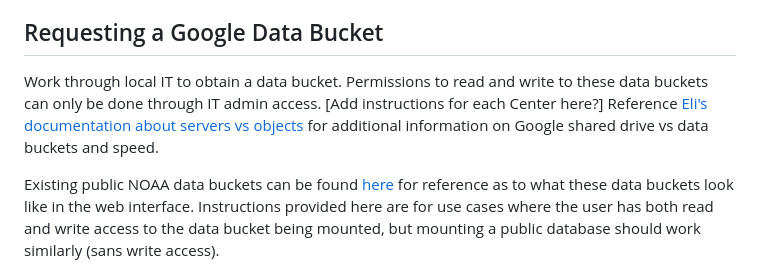
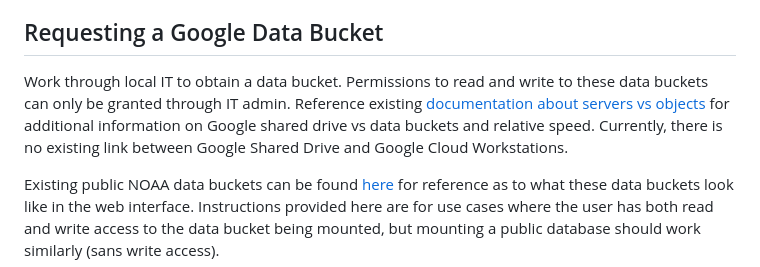
Before and after one commit to nmfs-opensci/CloudComputingSetup, a Markdown page: README.md, the part around the change. GitHub-like rendering.

Commit message:
data bucket edits

```diff
--- a/README.md
+++ b/README.md
@@ -118,7 +118,7 @@ In workstations, a key benefit is being able to start code running and walk away
 
 ## Requesting a Google Data Bucket
 
-Work through local IT to obtain a data bucket. Permissions to read and write to these data buckets can only be done through IT admin access. [Add instructions for each Center here?] Reference [Eli's documentation about servers vs objects](https://nmfs-opensci.github.io/EDMW-EarthData-Workshop-2025/content/why-cloud.html) for additional information on Google shared drive vs data buckets and speed.
+Work through local IT to obtain a data bucket. Permissions to read and write to these data buckets can only be granted through IT admin. Reference existing [documentation about servers vs objects](https://nmfs-opensci.github.io/EDMW-EarthData-Workshop-2025/content/why-cloud.html) for additional information on Google shared drive vs data buckets and relative speed.  Currently, there is no existing link between Google Shared Drive and Google Cloud Workstations.
 
 Existing public NOAA data buckets can be found [here](https://www.noaa.gov/nodd/datasets#NMFS) for reference as to what these data buckets look like in the web interface. Instructions provided here are for use cases where the user has both read and write access to the data bucket being mounted, but mounting a public database should work similarly (sans write access).
 
```
